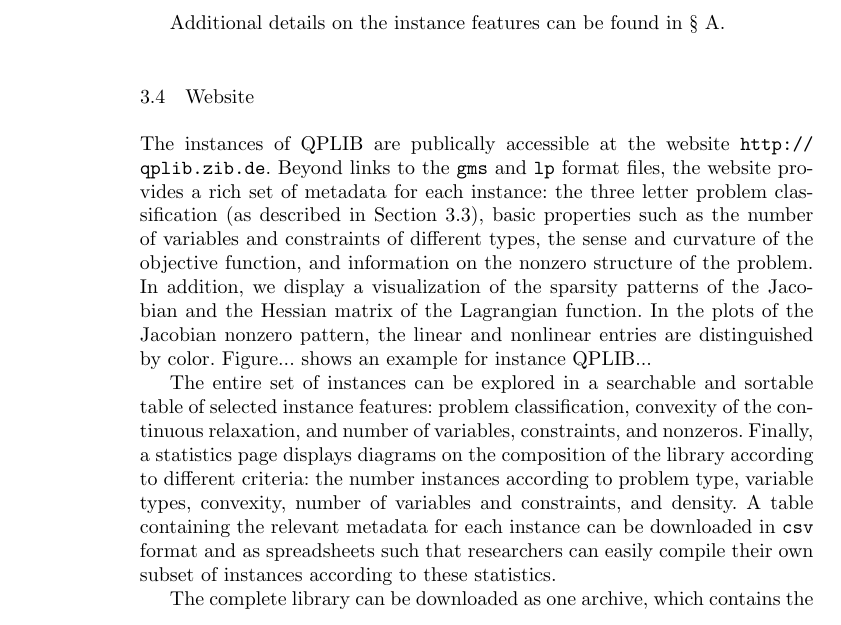
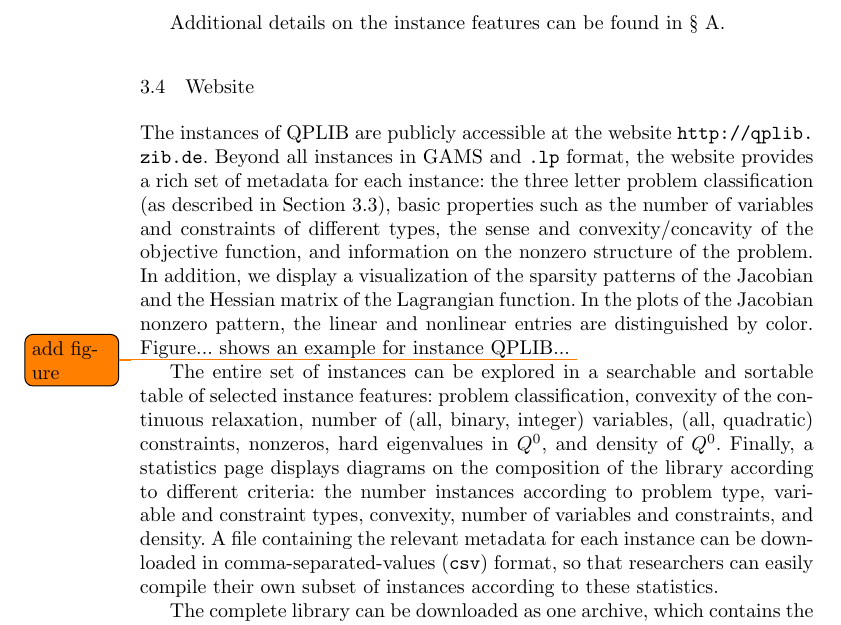
Before and after one commit to fabiofurini/QPLIB, a LaTeX paper (QPLIB.tex, which reads QPLIB-3.tex): part of page 24 of 41, cut so that both start at the same text. Compiled offline with pdfLaTeX.

Commit message:
revise/update section on website

```diff
--- a/QPLIB-3.tex
+++ b/QPLIB-3.tex
@@ -439,28 +439,27 @@ Additional details on the instance features can be found in \S~\ref{sec:instance
 
 \subsection{Website}
 %Select subset or categories of instances (EXTRACT FROM THE LIBRARY A SUBSET OF INSTANCES WITH SPECIFIC CHARACTERISTICS)
-%\todo[inline]{TASK X : write }
 
-The instances of QPLIB are publically accessible at the website \url{http://qplib.zib.de}.
+The instances of QPLIB are publicly accessible at the website \url{http://qplib.zib.de}.
 %
-Beyond links to the \texttt{gms} and \texttt{lp} format files, the website provides a rich set of metadata for each
+Beyond all instances in GAMS and \texttt{.lp} format, the website provides a rich set of metadata for each
 instance: the three letter problem classification (as described in Section \ref{subsec:final set}), basic properties such as the number of variables and constraints of
-different types, the sense and curvature of the objective function, and information on the nonzero structure of the
+different types, the sense and convexity/concavity of the objective function, and information on the nonzero structure of the
 problem.
 %
 In addition, we display a visualization of the sparsity patterns of the Jacobian and the Hessian matrix of the
 Lagrangian function.  In the plots of the Jacobian nonzero pattern, the linear and nonlinear entries are distinguished
-by color.  Figure... shows an example for instance QPLIB...
+by color.  Figure... shows an example for instance QPLIB... \todo{add figure}
 
 
 The entire set of instances can be explored in a searchable and sortable table of selected instance features: problem
-classification, convexity of the continuous relaxation, and number of variables, constraints, and nonzeros.
+classification, convexity of the continuous relaxation, number of (all, binary, integer) variables, (all, quadratic) constraints, nonzeros, hard eigenvalues in $Q^0$, and density of $Q^0$.
 %
 Finally, a statistics page displays diagrams on the composition of the library according to different criteria: the
-number instances according to problem type, variable types, convexity, number of variables and constraints, and density.
+number instances according to problem type, variable and constraint types, convexity, number of variables and constraints, and density.
 %
-A table containing the relevant metadata for each instance can be downloaded in \texttt{csv} format and as spreadsheets
-such that researchers can easily compile their own subset of instances according to these statistics.
+A file containing the relevant metadata for each instance can be downloaded in comma-separated-values (\texttt{csv}) format,
+so that researchers can easily compile their own subset of instances according to these statistics.
 
 
 The complete library can be downloaded as one archive, which contains the website for offline browsing and exploration.
```
